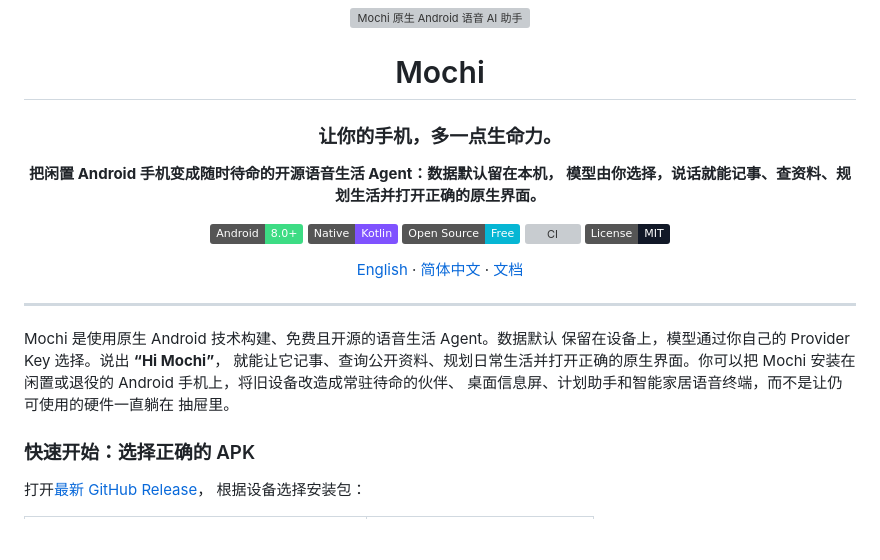
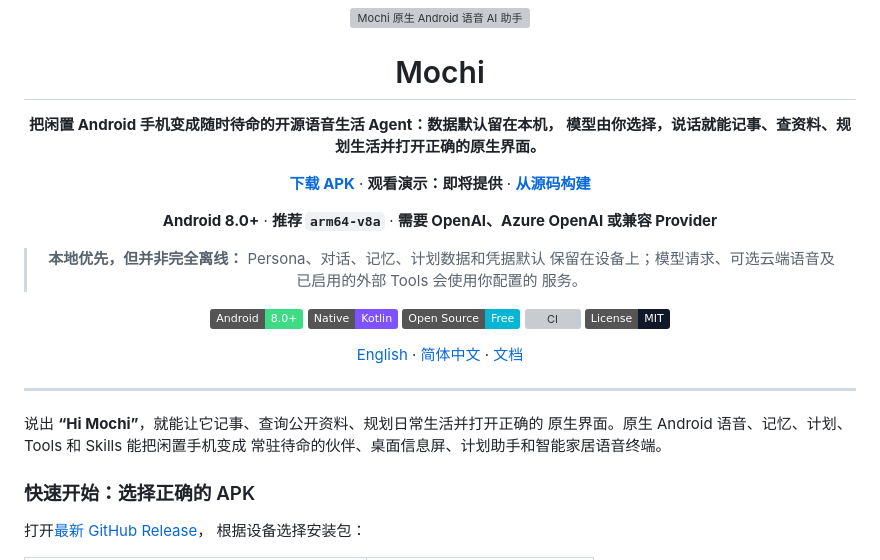
Before and after one commit to gongpx20069/hi-mochi, a Markdown page: README.zh-CN.md, the part around the change. Drawn GitHub-style; badges without logos; blank space fills up the shorter version; grey boxes are pictures that could not be loaded.

```diff
--- a/README.zh-CN.md
+++ b/README.zh-CN.md
@@ -4,10 +4,19 @@
 
 # Mochi
 
-### 让你的手机，多一点生命力。
-
 **把闲置 Android 手机变成随时待命的开源语音生活 Agent：数据默认留在本机，
 模型由你选择，说话就能记事、查资料、规划生活并打开正确的原生界面。**
+
+[**下载 APK**](https://github.com/gongpx20069/hi-mochi/releases/latest)
+· **观看演示：即将提供**
+· [**从源码构建**](docs/DEVELOPMENT.md)
+
+**Android 8.0+** · **推荐 `arm64-v8a`** ·
+**需要 OpenAI、Azure OpenAI 或兼容 Provider**
+
+> **本地优先，但并非完全离线：** Persona、对话、记忆、计划数据和凭据默认
+> 保留在设备上；模型请求、可选云端语音及已启用的外部 Tools 会使用你配置的
+> 服务。
 
 [![Android](https://img.shields.io/badge/Android-8.0%2B-3DDC84?logo=android&logoColor=white)](#使用要求与当前状态)
 [![Native Kotlin](https://img.shields.io/badge/Native-Kotlin-7F52FF?logo=kotlin&logoColor=white)](android)
@@ -21,12 +30,9 @@
 
 ---
 
-Mochi 是使用原生 Android 技术构建、免费且开源的语音生活 Agent。数据默认
-保留在设备上，模型通过你自己的 Provider Key 选择。说出 **“Hi Mochi”**，
-就能让它记事、查询公开资料、规划日常生活并打开正确的原生界面。你可以把
-Mochi 安装在闲置或退役的 Android 手机上，将旧设备改造成常驻待命的伙伴、
-桌面信息屏、计划助手和智能家居语音终端，而不是让仍可使用的硬件一直躺在
-抽屉里。
+说出 **“Hi Mochi”**，就能让它记事、查询公开资料、规划日常生活并打开正确的
+原生界面。原生 Android 语音、记忆、计划、Tools 和 Skills 能把闲置手机变成
+常驻待命的伙伴、桌面信息屏、计划助手和智能家居语音终端。
 
 ### 快速开始：选择正确的 APK
 
```
Also changed, not shown: README.md (+15 -9 lines).
